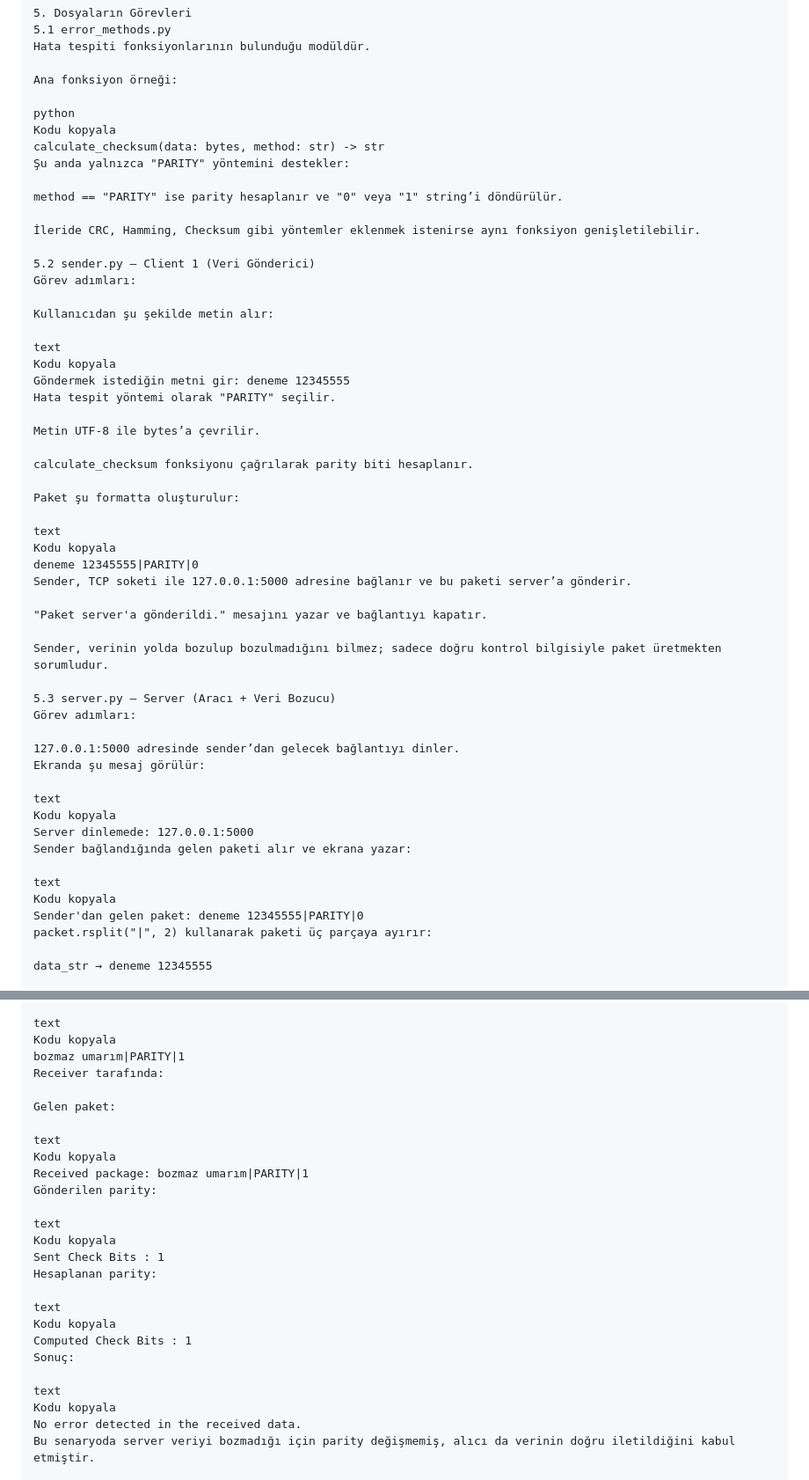
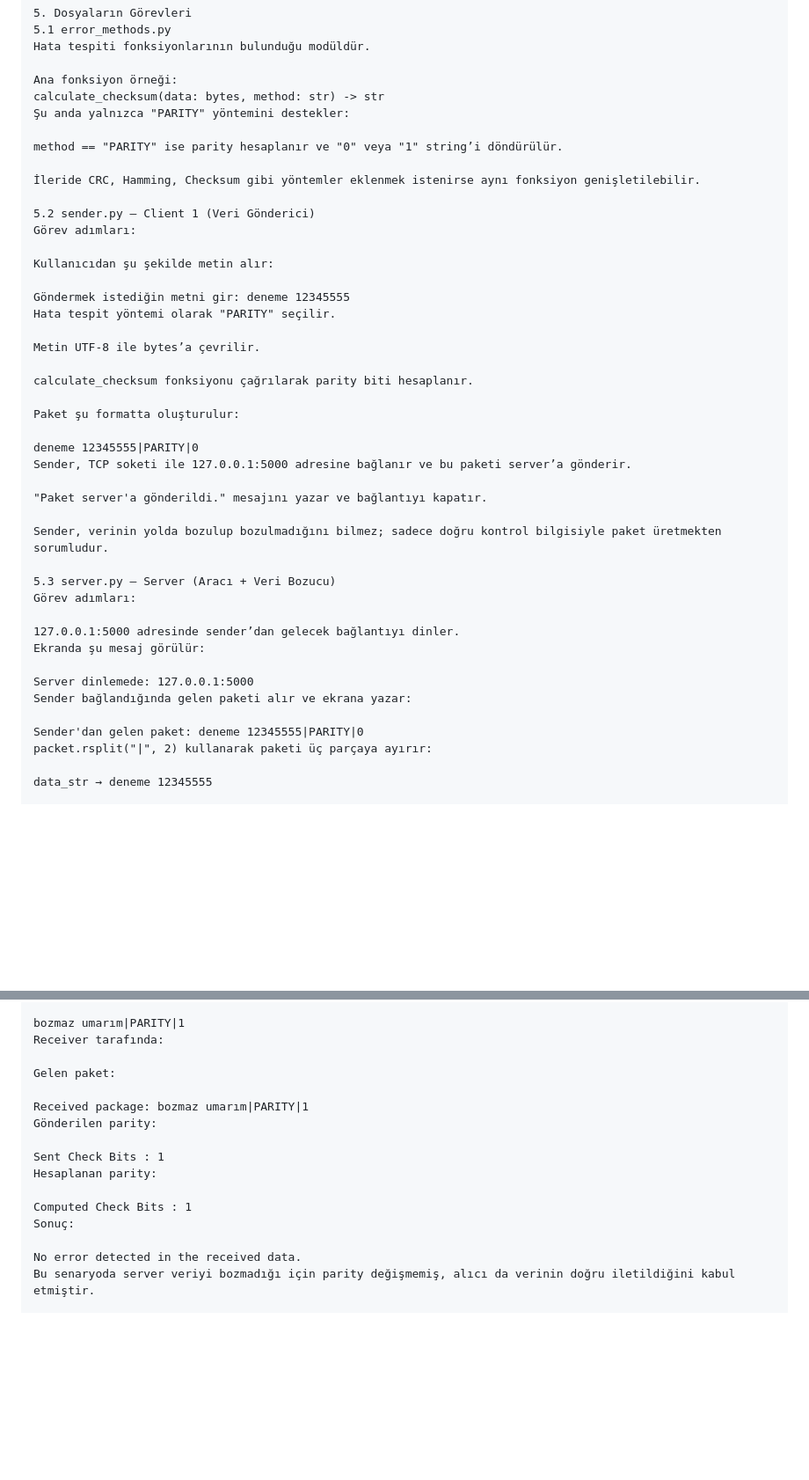
Before and after one commit to KamileGULER/datacomProject, a Markdown page: README.md, 2 parts joined by grey strips. Shown: that part at 88% size. Drawn GitHub-style; blank space fills up the shorter version.

```diff
--- a/README.md
+++ b/README.md
@@ -86,9 +83,6 @@ Bu hesaplama fonksiyonu error_methods.py içinde tanımlıdır ve hem sender hem
 Hata tespiti fonksiyonlarının bulunduğu modüldür.
 
 Ana fonksiyon örneği:
-
-python
-Kodu kopyala
 calculate_checksum(data: bytes, method: str) -> str
 Şu anda yalnızca "PARITY" yöntemini destekler:
 
@@ -101,8 +95,6 @@ Görev adımları:
 
 Kullanıcıdan şu şekilde metin alır:
 
-text
-Kodu kopyala
 Göndermek istediğin metni gir: deneme 12345555
 Hata tespit yöntemi olarak "PARITY" seçilir.
 
@@ -112,8 +104,6 @@ calculate_checksum fonksiyonu çağrılarak parity biti hesaplanır.
 
 Paket şu formatta oluşturulur:
 
-text
-Kodu kopyala
 deneme 12345555|PARITY|0
 Sender, TCP soketi ile 127.0.0.1:5000 adresine bağlanır ve bu paketi server’a gönderir.
 
@@ -127,13 +117,9 @@ Görev adımları:
 127.0.0.1:5000 adresinde sender’dan gelecek bağlantıyı dinler.
 Ekranda şu mesaj görülür:
 
-text
-Kodu kopyala
 Server dinlemede: 127.0.0.1:5000
 Sender bağlandığında gelen paketi alır ve ekrana yazar:
 
-text
-Kodu kopyala
 Sender'dan gelen paket: deneme 12345555|PARITY|0
 packet.rsplit("|", 2) kullanarak paketi üç parçaya ayırır:
 
@@ -301,30 +253,20 @@ Kodu kopyala
 Bozulmuş DATA: bozmaz umarım
 Receiver’a gönderilen paket:
 
-text
-Kodu kopyala
 bozmaz umarım|PARITY|1
 Receiver tarafında:
 
 Gelen paket:
 
-text
-Kodu kopyala
 Received package: bozmaz umarım|PARITY|1
 Gönderilen parity:
 
-text
-Kodu kopyala
 Sent Check Bits : 1
 Hesaplanan parity:
 
-text
-Kodu kopyala
 Computed Check Bits : 1
 Sonuç:
 
-text
-Kodu kopyala
 No error detected in the received data.
 Bu senaryoda server veriyi bozmadığı için parity değişmemiş, alıcı da verinin doğru iletildiğini kabul etmiştir.
 
```
Also changed, not shown: other parts of README.md (+0 -37 lines).
